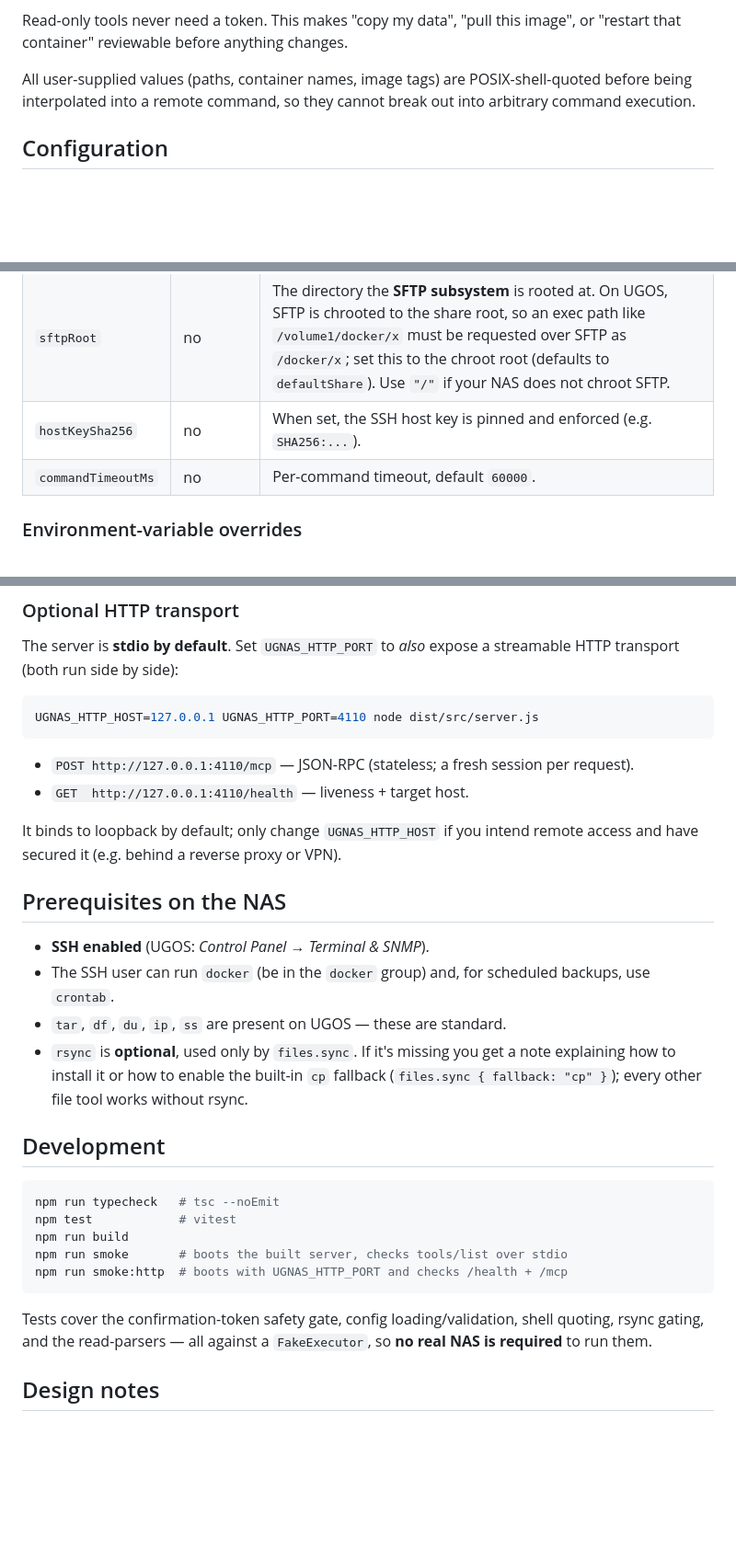
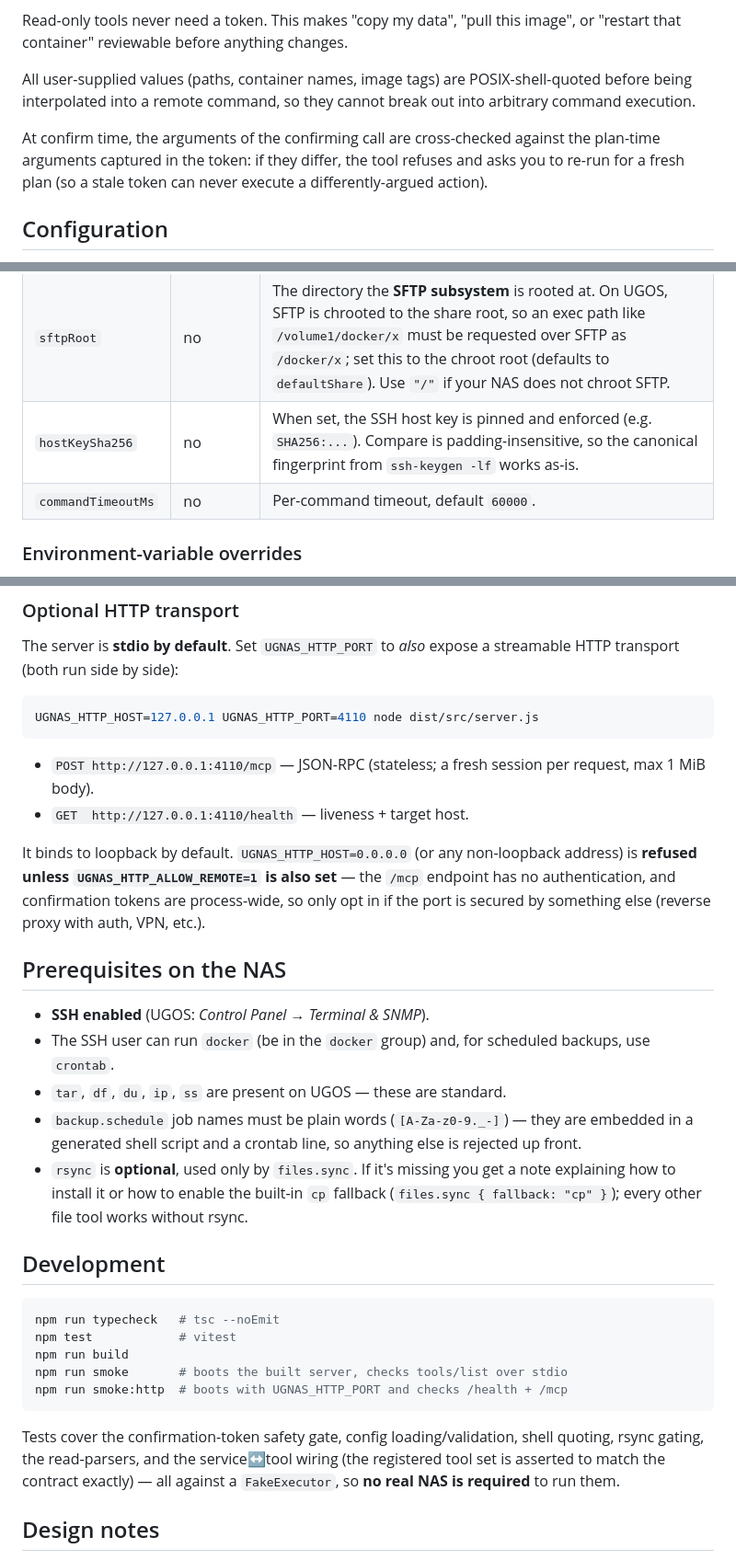
Before and after one commit to Omodaka9375/ugnas-mcp, a Markdown page: README.md, 3 parts joined by grey strips. Shown at 92% size. GitHub-like rendering; blank space fills up the shorter version.

Commit message:
Update README for gated thumbnail, BusyBox fallbacks, payload cross-check, and remote-bind guard

````diff
--- a/README.md
+++ b/README.md
@@ -56,6 +62,10 @@ Read-only tools never need a token. This makes "copy my data", "pull this image"
 All user-supplied values (paths, container names, image tags) are POSIX-shell-quoted before being
 interpolated into a remote command, so they cannot break out into arbitrary command execution.
 
+At confirm time, the arguments of the confirming call are cross-checked against the plan-time
+arguments captured in the token: if they differ, the tool refuses and asks you to re-run for a fresh
+plan (so a stale token can never execute a differently-argued action).
+
 ## Configuration
 
 The server reads a JSON config from `~/.ugnas-mcp/config.json` (override with the
@@ -81,7 +91,7 @@ The server reads a JSON config from `~/.ugnas-mcp/config.json` (override with th
 | `auth` | yes | `{ "type": "key", "privateKeyPath": "..." }` (recommended, supports `passphrase`) or `{ "type": "password", "password": "..." }`. `privateKeyPath` may also be raw inline PEM. |
 | `defaultShare` | no | Base directory for **relative** tool paths, default `/volume1`. |
 | `sftpRoot` | no | The directory the **SFTP subsystem** is rooted at. On UGOS, SFTP is chrooted to the share root, so an exec path like `/volume1/docker/x` must be requested over SFTP as `/docker/x`; set this to the chroot root (defaults to `defaultShare`). Use `"/"` if your NAS does not chroot SFTP. |
-| `hostKeySha256` | no | When set, the SSH host key is pinned and enforced (e.g. `SHA256:...`). |
+| `hostKeySha256` | no | When set, the SSH host key is pinned and enforced (e.g. `SHA256:...`). Compare is padding-insensitive, so the canonical fingerprint from `ssh-keygen -lf` works as-is. |
 | `commandTimeoutMs` | no | Per-command timeout, default `60000`. |
 
 ### Environment-variable overrides
@@ -142,17 +152,21 @@ transport (both run side by side):
 UGNAS_HTTP_HOST=127.0.0.1 UGNAS_HTTP_PORT=4110 node dist/src/server.js
 ```
 
-- `POST http://127.0.0.1:4110/mcp` — JSON-RPC (stateless; a fresh session per request).
+- `POST http://127.0.0.1:4110/mcp` — JSON-RPC (stateless; a fresh session per request, max 1 MiB body).
 - `GET  http://127.0.0.1:4110/health` — liveness + target host.
 
-It binds to loopback by default; only change `UGNAS_HTTP_HOST` if you intend remote access and have
-secured it (e.g. behind a reverse proxy or VPN).
+It binds to loopback by default. `UGNAS_HTTP_HOST=0.0.0.0` (or any non-loopback address) is **refused
+unless `UGNAS_HTTP_ALLOW_REMOTE=1` is also set** — the `/mcp` endpoint has no authentication, and
+confirmation tokens are process-wide, so only opt in if the port is secured by something else
+(reverse proxy with auth, VPN, etc.).
 
 ## Prerequisites on the NAS
 
 - **SSH enabled** (UGOS: *Control Panel → Terminal & SNMP*).
 - The SSH user can run `docker` (be in the `docker` group) and, for scheduled backups, use `crontab`.
 - `tar`, `df`, `du`, `ip`, `ss` are present on UGOS — these are standard.
+- `backup.schedule` job names must be plain words (`[A-Za-z0-9._-]`) — they are embedded in a
+  generated shell script and a crontab line, so anything else is rejected up front.
 - `rsync` is **optional**, used only by `files.sync`. If it's missing you get a note explaining how
   to install it or how to enable the built-in `cp` fallback (`files.sync { fallback: "cp" }`); every
   other file tool works without rsync.
@@ -168,7 +182,8 @@ npm run smoke:http  # boots with UGNAS_HTTP_PORT and checks /health + /mcp
 ```
 
 Tests cover the confirmation-token safety gate, config loading/validation, shell quoting, rsync
-gating, and the read-parsers — all against a `FakeExecutor`, so **no real NAS is required** to run them.
+gating, the read-parsers, and the service↔tool wiring (the registered tool set is asserted to match
+the contract exactly) — all against a `FakeExecutor`, so **no real NAS is required** to run them.
 
 ## Design notes
 
````
Also changed, not shown: other parts of README.md (+9 -3 lines).
